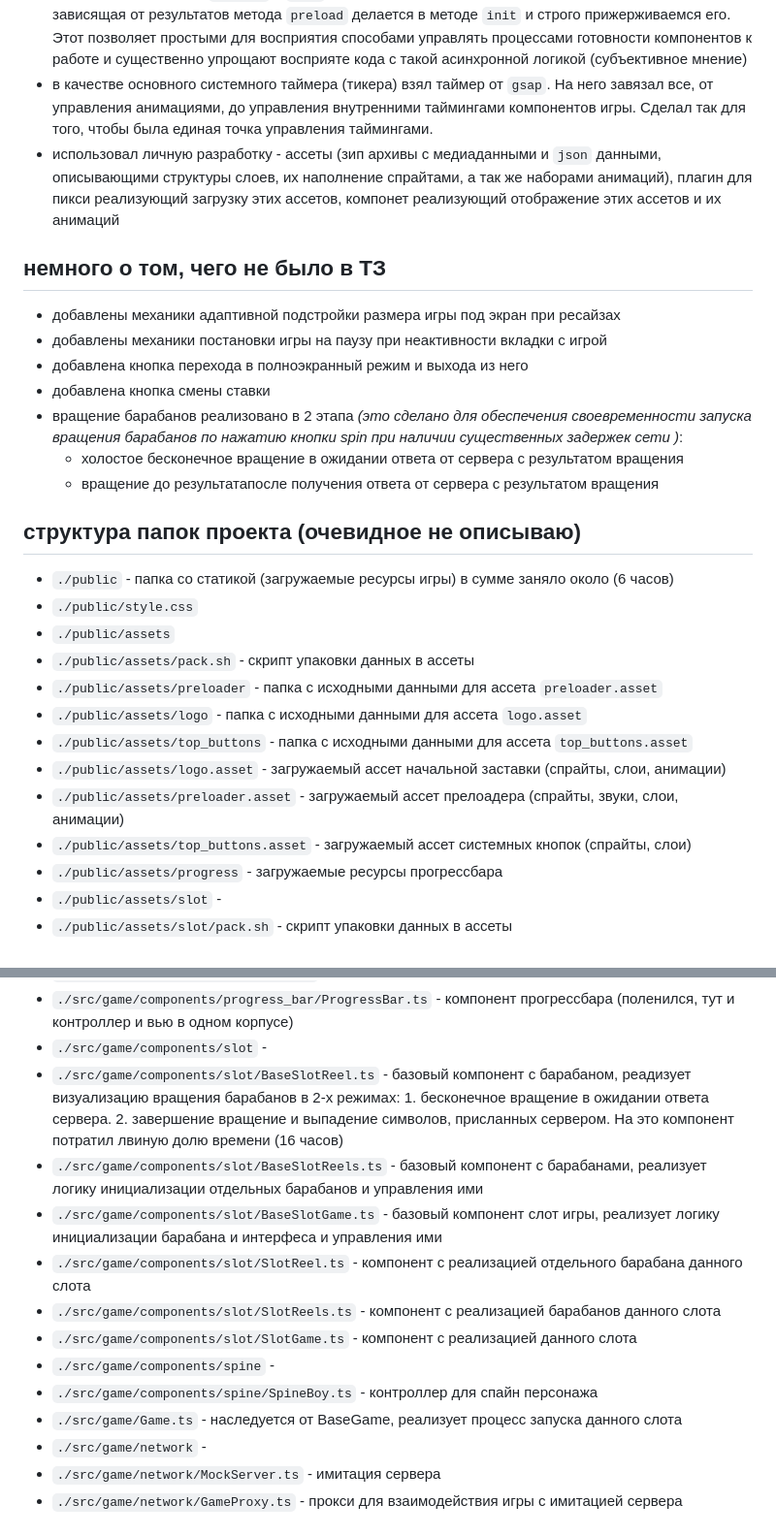
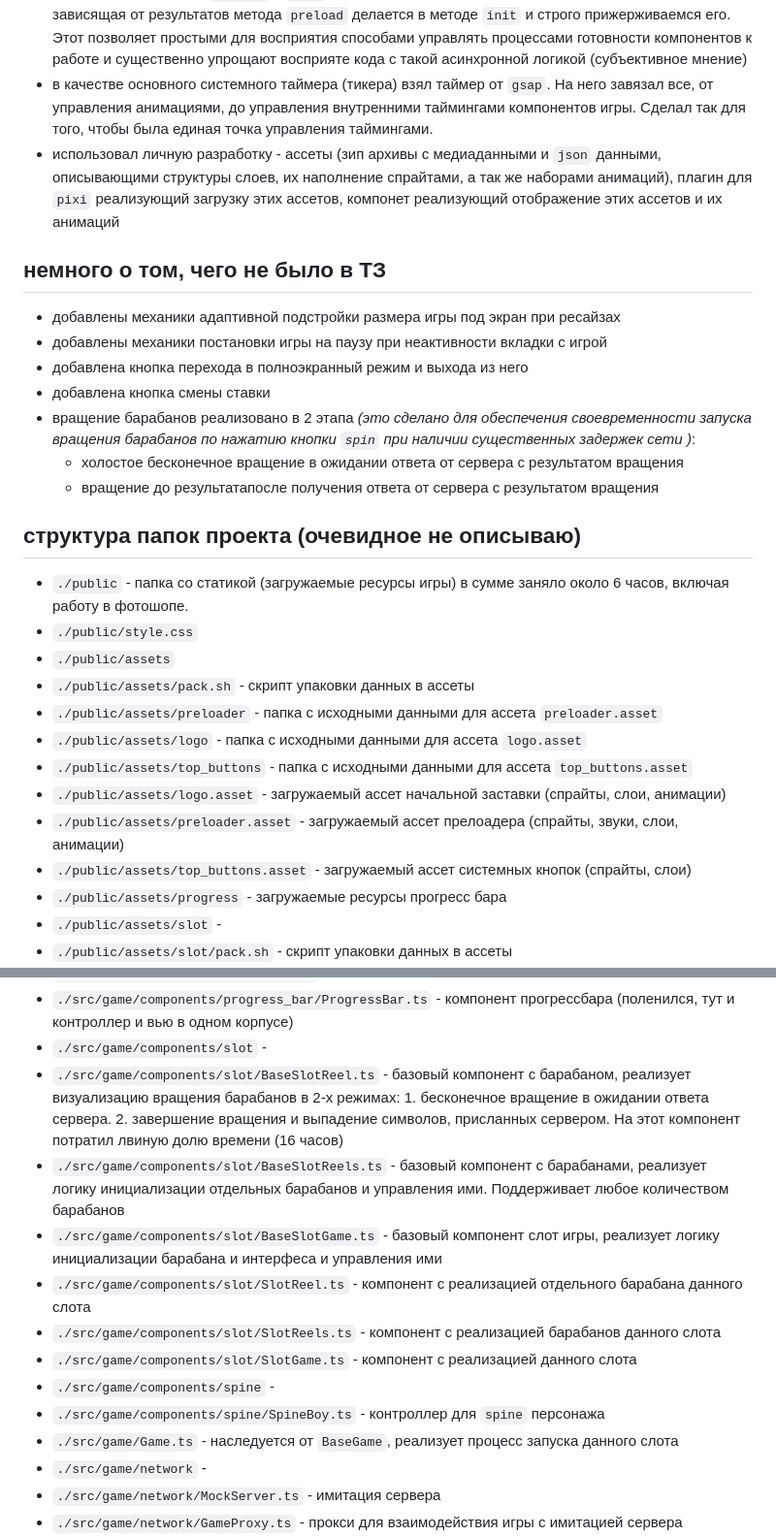
Before and after one commit to lastuniverse/test-task-selesa, a Markdown page: README.md, 2 parts joined by grey strips. Shown at 97% size. GitHub-like rendering.

Commit message:
autopush: update readme

```diff
--- a/README.md
+++ b/README.md
@@ -69,20 +69,20 @@
 - стек `vite`, `typescript`, `pixi 8`, `gsup`
 - с архитектурой решил немного поэксперементировать, полностью реализовав процесс управления состояниями на `async` `await`. Как мне кажется - эксперемент вышел удачным, логика планировки и запуска асинхронных компонентов а так же управления переключениями их состояний существенно упростилась. Для этого все контроллеры игры наследуются от `BaseController` имеющий ассинхронные методы `preload` и `init`, при этом мы принимаем правило, что вся инициализация, зависящая от результатов метода `preload` делается в методе `init` и строго прижерживаемся его. Этот позволяет простыми для восприятия способами управлять процессами готовности компонентов к работе и существенно упрощают восприяте кода с такой асинхронной логикой (субъективное мнение)
 - в качестве основного системного таймера (тикера) взял таймер от `gsap`. На него завязал все, от управления анимациями, до управления внутренними таймингами компонентов игры. Сделал так для того, чтобы была единая точка управления таймингами.
-- использовал личную разработку - ассеты (зип архивы с медиаданными и `json` данными, описывающими структуры слоев, их наполнение спрайтами, а так же наборами анимаций), плагин для пикси реализующий загрузку этих ассетов, компонет реализующий отображение этих ассетов и их анимаций
+- использовал личную разработку - ассеты (зип архивы с медиаданными и `json` данными, описывающими структуры слоев, их наполнение спрайтами, а так же наборами анимаций), плагин для `pixi` реализующий загрузку этих ассетов, компонет реализующий отображение этих ассетов и их анимаций
 
 ## немного о том, чего не было в ТЗ
 - добавлены механики адаптивной подстройки размера игры под экран при ресайзах
 - добавлены механики постановки игры на паузу при неактивности вкладки с игрой
 - добавлена кнопка перехода в полноэкранный режим и выхода из него
 - добавлена кнопка смены ставки
-- вращение барабанов реализовано в 2 этапа *(это сделано для обеспечения своевременности запуска вращения барабанов по нажатию кнопки spin при наличии существенных задержек сети
+- вращение барабанов реализовано в 2 этапа *(это сделано для обеспечения своевременности запуска вращения барабанов по нажатию кнопки `spin` при наличии существенных задержек сети
 )*:
   - холостое бесконечное вращение в ожидании ответа от сервера с результатом вращения
   - вращение до результатапосле получения ответа от сервера с результатом вращения
 
 ## структура папок проекта (очевидное не описываю)
-- `./public` - папка со статикой (загружаемые ресурсы игры) в сумме заняло около (6 часов)
+- `./public` - папка со статикой (загружаемые ресурсы игры) в сумме заняло около 6 часов, включая работу в фотошопе.
 - `./public/style.css`
 - `./public/assets`
 - `./public/assets/pack.sh` - скрипт упаковки данных в ассеты
@@ -92,7 +92,7 @@
 - `./public/assets/logo.asset` - загружаемый ассет начальной заставки (спрайты, слои, анимации)
 - `./public/assets/preloader.asset` - загружаемый ассет прелоадера (спрайты, звуки, слои, анимации)
 - `./public/assets/top_buttons.asset` - загружаемый ассет системных кнопок (спрайты, слои)
-- `./public/assets/progress` - загружаемые ресурсы прогрессбара
+- `./public/assets/progress` - загружаемые ресурсы прогресс бара
 - `./public/assets/slot` -
 - `./public/assets/slot/pack.sh` - скрипт упаковки данных в ассеты
 - `./public/assets/slot/reels` - папка с исходными данными для ассета рамки барабанов `reels.asset`
@@ -131,15 +131,15 @@
 - `./src/game/components/progress_bar` -
 - `./src/game/components/progress_bar/ProgressBar.ts` - компонент прогрессбара (поленился, тут и контроллер и вью в одном корпусе)
 - `./src/game/components/slot` -
-- `./src/game/components/slot/BaseSlotReel.ts`  - базовый компонент с барабаном, реадизует визуализацию вращения барабанов в 2-х режимах: 1. бесконечное вращение в ожидании ответа сервера. 2. завершение вращение и выпадение символов, присланных сервером. На это компонент потратил лвиную долю времени (16 часов)
-- `./src/game/components/slot/BaseSlotReels.ts` - базовый компонент с барабанами, реализует логику инициализации отдельных барабанов и управления ими
+- `./src/game/components/slot/BaseSlotReel.ts`  - базовый компонент с барабаном, реализует визуализацию вращения барабанов в 2-х режимах: 1. бесконечное вращение в ожидании ответа сервера. 2. завершение вращения и выпадение символов, присланных сервером. На этот компонент потратил лвиную долю времени (16 часов)
+- `./src/game/components/slot/BaseSlotReels.ts` - базовый компонент с барабанами, реализует логику инициализации отдельных барабанов и управления ими. Поддерживает любое количеством барабанов
 - `./src/game/components/slot/BaseSlotGame.ts`  - базовый компонент слот игры, реализует логику инициализации барабана и интерфеса и управления ими
 - `./src/game/components/slot/SlotReel.ts` - компонент с реализацией отдельного барабана данного слота
 - `./src/game/components/slot/SlotReels.ts` - компонент с реализацией барабанов данного слота
 - `./src/game/components/slot/SlotGame.ts` - компонент с реализацией данного слота
 - `./src/game/components/spine` -
-- `./src/game/components/spine/SpineBoy.ts` - контроллер для спайн персонажа
-- `./src/game/Game.ts` - наследуется от BaseGame, реализует процесс запуска данного слота
+- `./src/game/components/spine/SpineBoy.ts` - контроллер для `spine` персонажа
+- `./src/game/Game.ts` - наследуется от `BaseGame`, реализует процесс запуска данного слота
 - `./src/game/network` -
 - `./src/game/network/MockServer.ts` - имитация сервера
 - `./src/game/network/GameProxy.ts` - прокси для взаимодействия игры с имитацией сервера
```
Also changed, not shown: other parts of README.md (+2 -2 lines).
